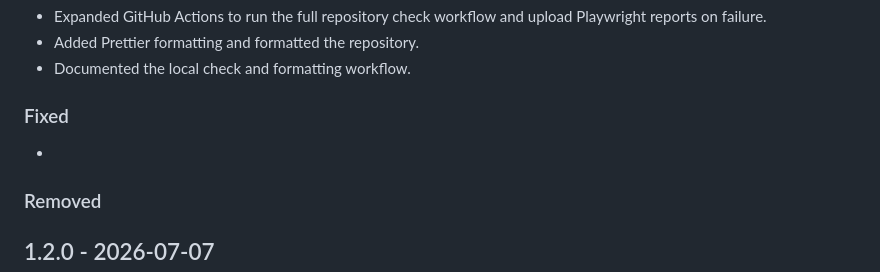
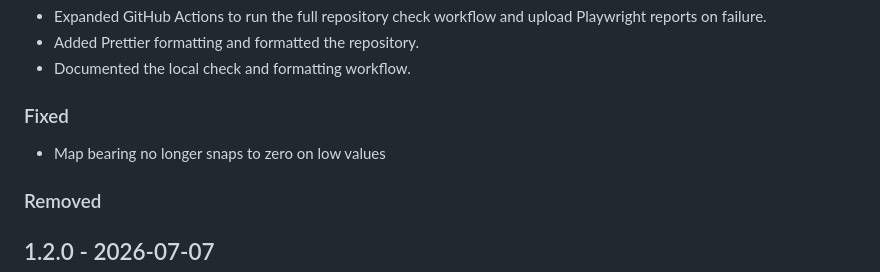
Before and after one commit to Accessible-InfoPoint/2.5D-Indoor-Maps, a Markdown page: CHANGELOG.md, the part around the change. Rendered like a GitHub page.

Commit message:
Docs: Add changelog entry

```diff
--- a/CHANGELOG.md
+++ b/CHANGELOG.md
@@ -33,7 +33,7 @@ useful for the project.
 
 ### Fixed
 
--
+- Map bearing no longer snaps to zero on low values
 
 ### Removed
 
```
